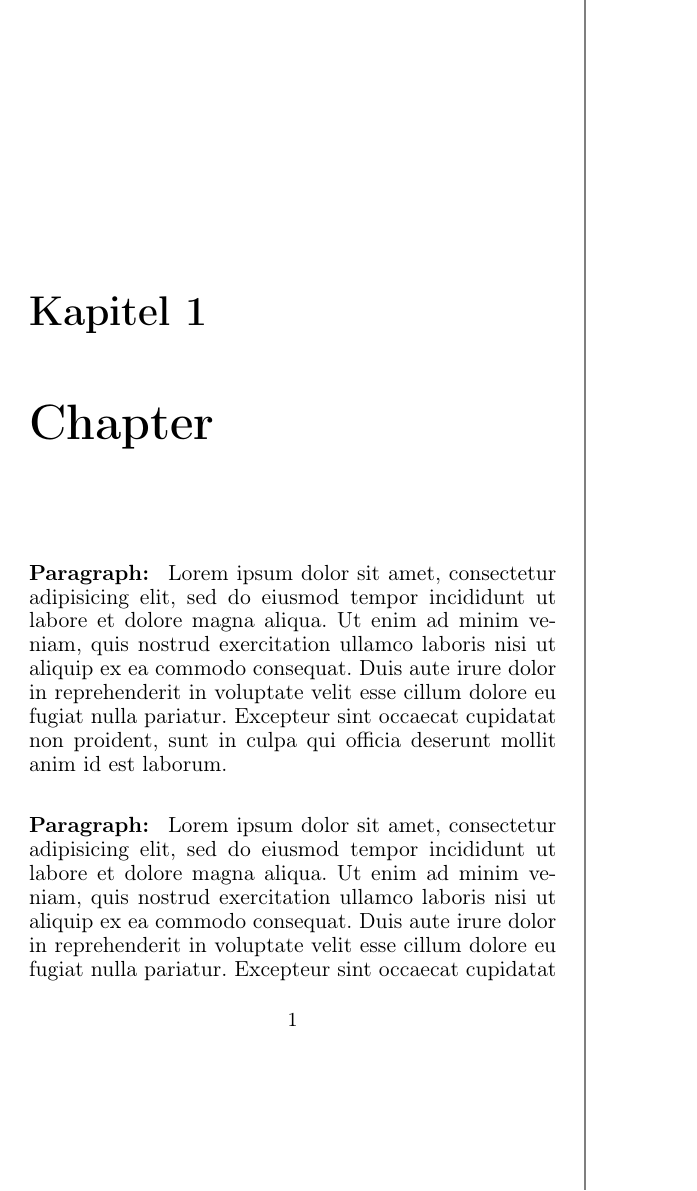
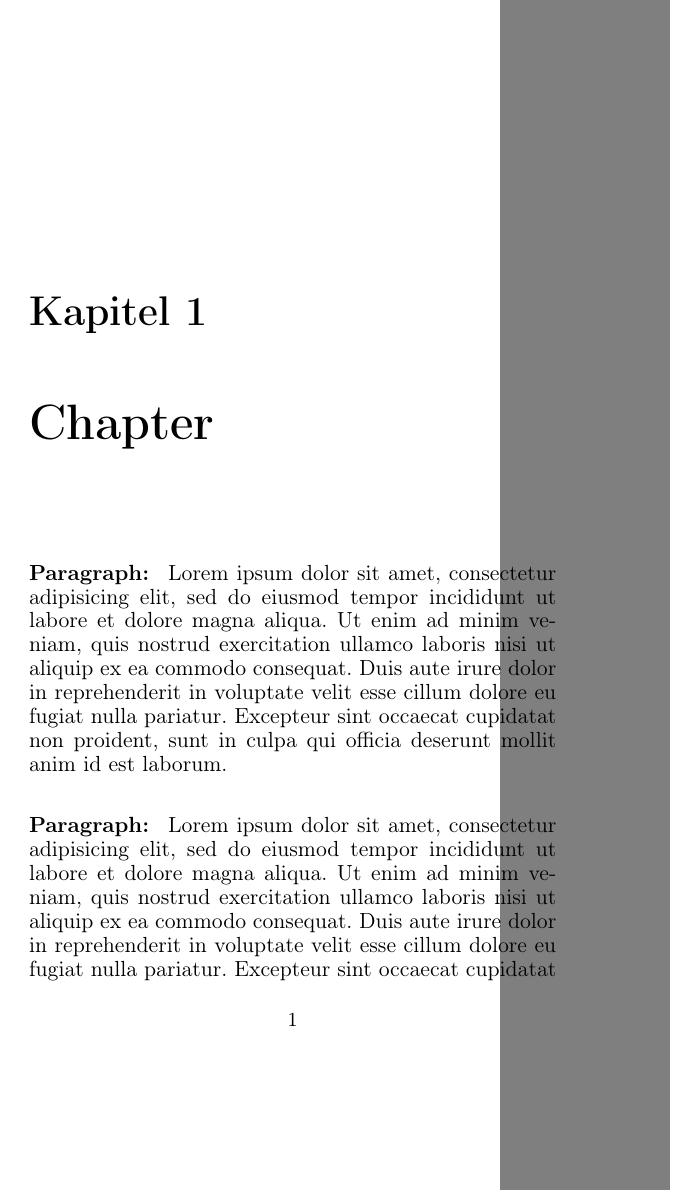
Before and after one commit to theMomax/TeXtemplates, a LaTeX book (booklet/booklet.tex): page 4 of 8. Compiled offline with pdfLaTeX.

```diff
--- a/booklet/booklet.tex
+++ b/booklet/booklet.tex
@@ -24,7 +24,7 @@
 \definecolor{contrast}{rgb}{0.0,0.45,0.75}
 
 \newcommand*\VerBar[2]{%
-{\color{#1}\rule{#2}{1px}}}
+{\color{#1}\rule{#2}{3cm}}}
 
 \newif\ifBgUse
 
```
Also changed, not shown: booklet/booklet.tex (2 more changed lines).
